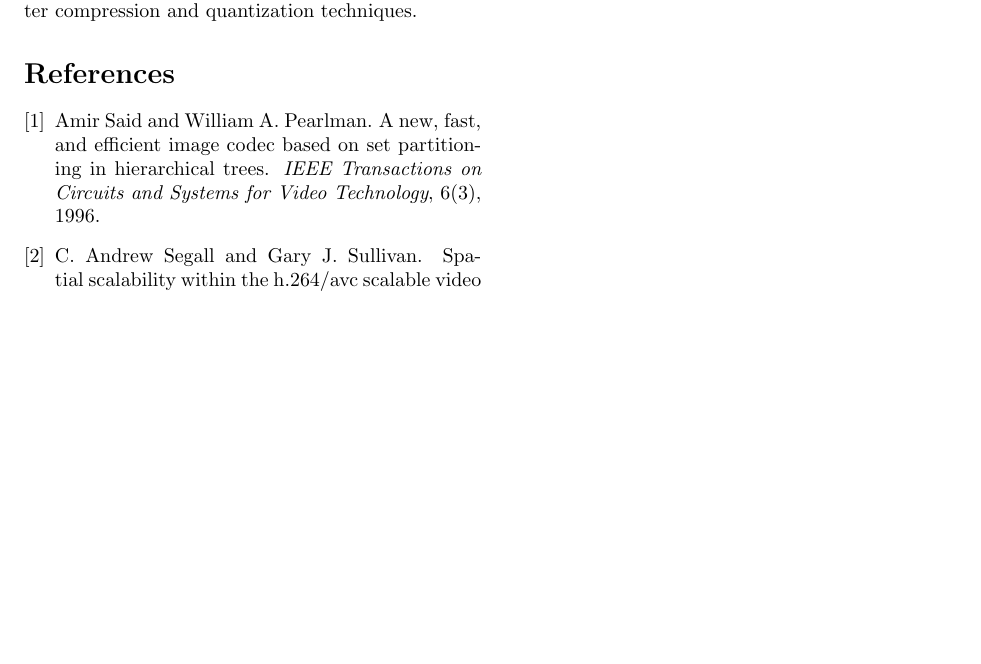
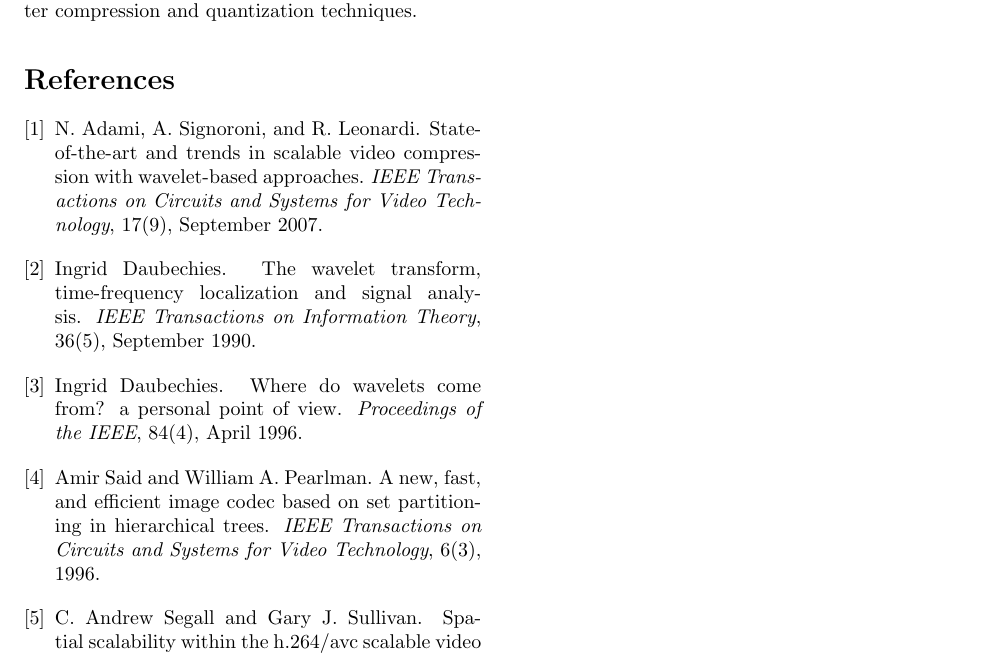
Before and after one commit to swrangsar/svcAppAssignmentReport, a LaTeX paper (svcReport/svcReport.tex, which reads svcReport/svcReport.bib): part of page 3 of 3, cut so that both start at the same text, the shorter picture padded with empty space. Compiled offline with pdfLaTeX.

Commit message:
mosjfwqioerzed

```diff
--- a/svcReport/svcReport.bib
+++ b/svcReport/svcReport.bib
@@ -1,3 +4,20 @@
+    journal = "IEEE Transactions on Circuits and Systems for Video Technology",
+    year = 2007,
+    month = "September",
+    volume = 17,
+    number = 9,
+}
+
+@Article{signoroni2007,
+    author = "N. Adami and A. Signoroni and R. Leonardi",
+    title = "State-of-the-Art and Trends in Scalable Video Compression With Wavelet-Based Approaches",
+    journal = "IEEE Transactions on Circuits and Systems for Video Technology",
+    year = 2007,
+    month = "September",
+    volume = 17,
+    number = 9,
+}
+
 @Article{amirSaid1996,
     author = "Amir Said and William A. Pearlman",
     title = "A new, fast, and efficient image codec based on set partitioning in hierarchical trees",
@@ -14,0 +32,6 @@
+    title = "Where do wavelets come from? A personal point of view ",
+    journal = "Proceedings of the IEEE",
+    year = 1996,
+    month = "April",
+    volume = 84,
+    number = 4,
@@ -15,4 +43,6 @@
+    journal = "IEEE Transactions on Information Theory",
+    year = 1990,
     month = "September",
-    volume = 17,
-    number = 9,
-    }
+    volume = 36,
+    number = 5,
+}
```
Also changed, not shown: svcReport/svcReport.tex (+2 -2 lines), svcReport/svcReport.bbl, svcReport/svcReport.pdf, svcReport/svcReport.bib (15 more changed lines), 4 other files.
